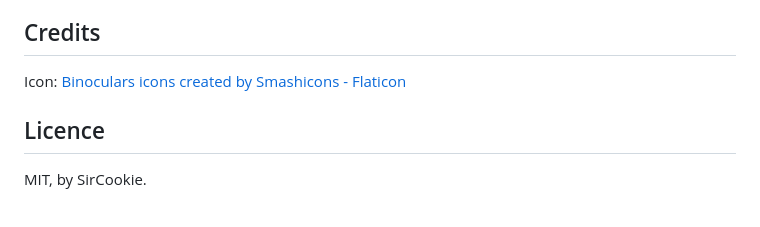
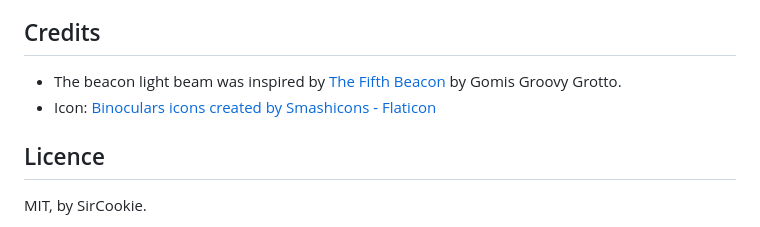
Before and after one commit to SirCooki/MappingBeacons, a Markdown page: README.md, the part around one of its changes. Rendered like a GitHub page.

```diff
--- a/README.md
+++ b/README.md
@@ -102,7 +109,8 @@ the real deposits around you.
 
 ## Credits
 
-Icon: <a href="https://www.flaticon.com/free-icons/binoculars" title="binoculars icons">Binoculars icons created by Smashicons - Flaticon</a>
+- The beacon light beam was inspired by [The Fifth Beacon](https://thunderstore.io/c/valheim/p/Gomis_Groovy_Grotto/TheFifthBeacon/) by Gomis Groovy Grotto.
+- Icon: <a href="https://www.flaticon.com/free-icons/binoculars" title="binoculars icons">Binoculars icons created by Smashicons - Flaticon</a>
 
 ## Licence
 
```
Also changed, not shown: other parts of README.md (+8 -1 lines), package/CHANGELOG.md (+5 -0 lines), img/beacons_day.jpg (added), img/beacons_night.jpg (added), 3 other files.
